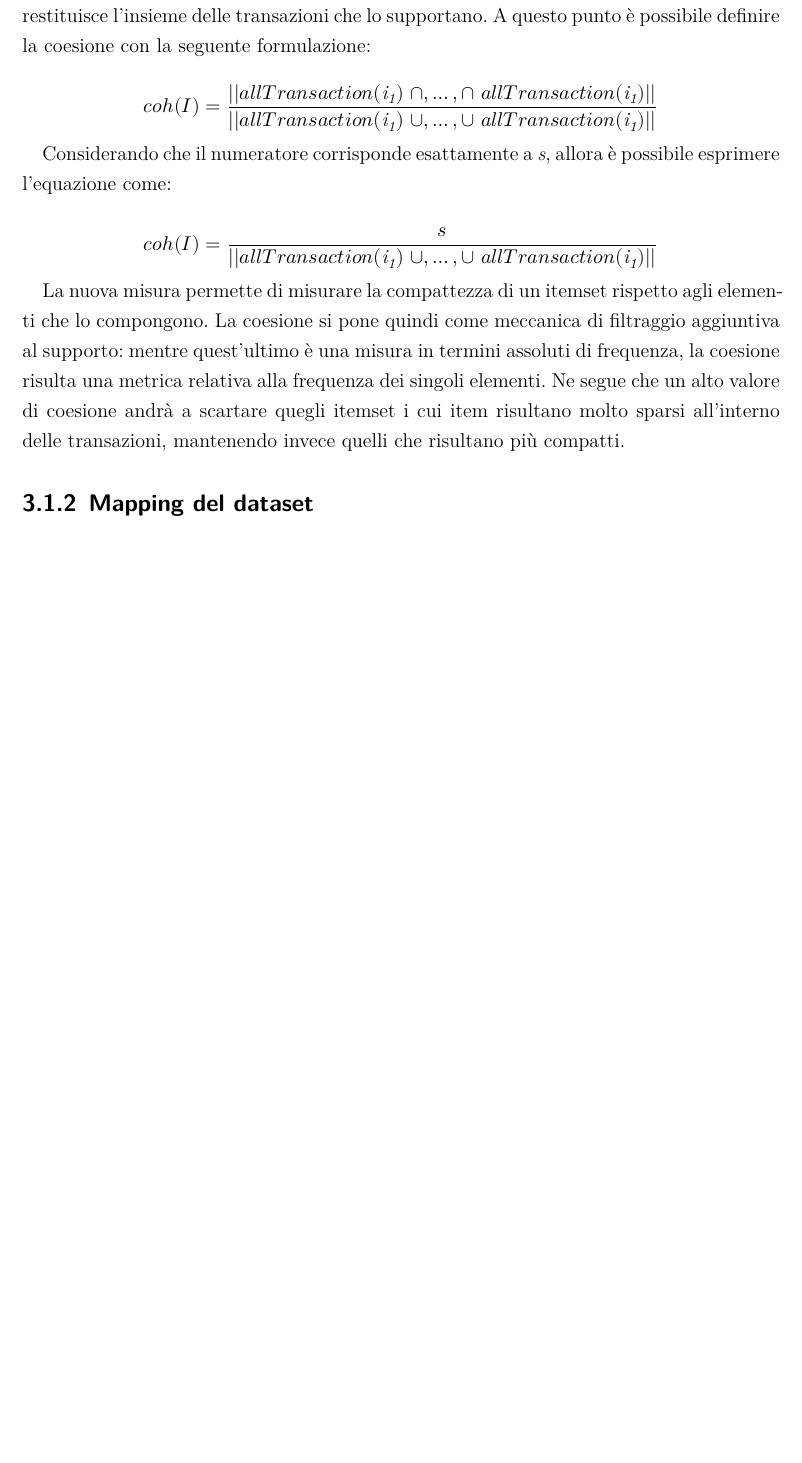
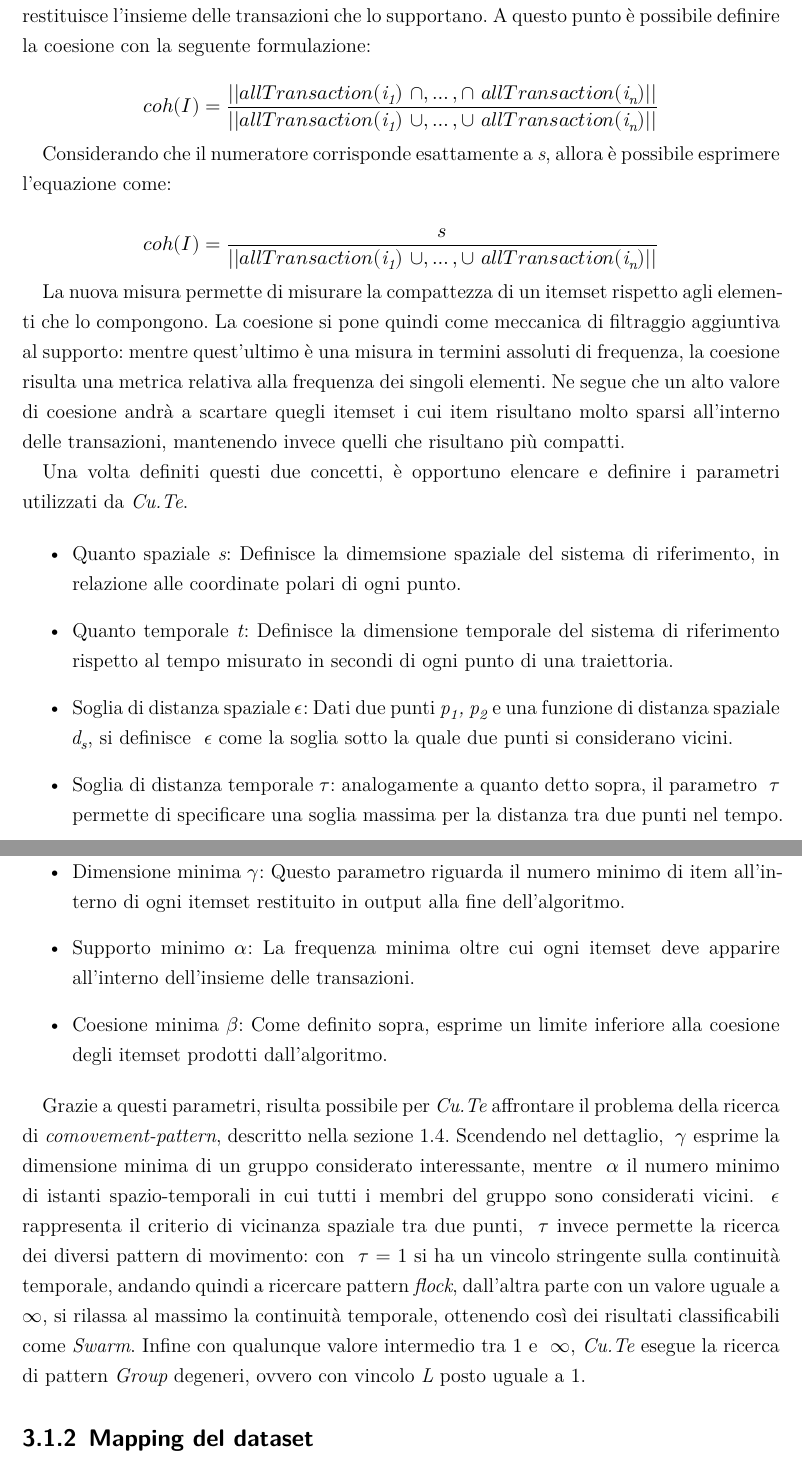
Before and after one commit to Tirocigno/A-Cruel-Trajectories-Thesis, a LaTeX book (tesi.tex, which reads src/2-mainmatter/machosection/3-problem-definition.tex): part of page 16 of 21 before the commit and two parts of pages 16 and 17 of 23 after it, the two joined at a grey line, cut so that both start at the same text, the shorter picture padded with empty space. Compiled offline with XeLaTeX.

Commit message:
Terminated 3.1.1

```diff
--- a/src/2-mainmatter/machosection/3-problem-definition.tex
+++ b/src/2-mainmatter/machosection/3-problem-definition.tex
@@ -15,14 +15,45 @@ avente supporto definito come \textit{s}, si definisca la funzione \textit{allTr
  che dato un item \textit{i} restituisce l'insieme delle
 transazioni che lo supportano. A questo punto è possibile definire la coesione con la seguente formulazione:
 
-\[ coh(I) = \frac{\lvert \lvert allTransaction(\textit{i\textsubscript{1}})~\cap ,\ldots, \cap~allTransaction(\textit{i\textsubscript{1}}) \rvert\rvert}{\lvert \lvert allTransaction(\textit{i\textsubscript{1}})~\cup ,\ldots, \cup~allTransaction(\textit{i\textsubscript{1}}) \rvert\rvert} \]
+\[ coh(I) = \frac{\lvert \lvert allTransaction(\textit{i\textsubscript{1}})~\cap ,\ldots, \cap~allTransaction(\textit{i\textsubscript{n}}) \rvert\rvert}{\lvert \lvert allTransaction(\textit{i\textsubscript{1}})~\cup ,\ldots, \cup~allTransaction(\textit{i\textsubscript{n}}) \rvert\rvert} \]
 
 Considerando che il numeratore corrisponde esattamente a \textit{s}, allora è possibile esprimere l'equazione come:
 
-\[ coh(I) = \frac{s}{\lvert \lvert allTransaction(\textit{i\textsubscript{1}})~\cup ,\ldots, \cup~allTransaction(\textit{i\textsubscript{1}}) \rvert\rvert} \]
+\[ coh(I) = \frac{s}{\lvert \lvert allTransaction(\textit{i\textsubscript{1}})~\cup ,\ldots, \cup~allTransaction(\textit{i\textsubscript{n}}) \rvert\rvert} \]
 
 La nuova misura permette di misurare la compattezza di un itemset rispetto agli elementi che lo compongono.
 La coesione si pone quindi come meccanica di filtraggio aggiuntiva al supporto:
 mentre quest'ultimo è una misura in termini assoluti di frequenza, la coesione risulta una metrica relativa alla frequenza dei singoli elementi.
 Ne segue che un alto valore di coesione andrà a scartare quegli itemset i cui item risultano molto sparsi all'interno delle transazioni,
 mantenendo invece quelli che risultano più compatti.
+
+Una volta definiti questi due concetti, è opportuno elencare e definire i parametri
+utilizzati da \textit{Cu.Te}.
+
+\begin{itemize}
+
+  \item Quanto spaziale \textit{s}:
+  Definisce la dimemsione spaziale del sistema di riferimento, in relazione alle coordinate polari di ogni punto.
+
+  \item Quanto temporale \textit{t}:
+  Definisce la dimensione temporale del sistema di riferimento rispetto al tempo misurato in secondi di ogni punto di una traiettoria.
+  \item Soglia di distanza spaziale\(~\epsilon \):
+  Dati due punti \textit{p\textsubscript{1}, p\textsubscript{2}} e una funzione di distanza spaziale \textit{d\textsubscript{s}},
+  si definisce \(~\epsilon \) come la soglia sotto la quale due punti si considerano vicini.
+  \item Soglia di distanza temporale\(~\tau \): analogamente a quanto detto sopra, il parametro \(~\tau \) permette di specificare
+  una soglia massima per la distanza tra due punti nel tempo.
+  \item Dimensione minima\(~\gamma \): Questo parametro riguarda il numero minimo di item all'interno di ogni itemset restituito in output alla fine dell'algoritmo.
+  \item Supporto minimo\(~\alpha \): La frequenza minima oltre cui ogni itemset deve apparire all'interno dell'insieme delle transazioni.
+  \item Coesione minima\(~\beta \): Come definito sopra, esprime un limite inferiore alla coesione degli itemset prodotti dall'algoritmo.
+
+\end{itemize}
+
+Grazie a questi parametri, risulta possibile per \textit{Cu.Te} affrontare il problema
+della ricerca di \textit{comovement-pattern}, descritto nella \cref{sec:comovements-pattern}.
+Scendendo nel dettaglio, \(~\gamma \) esprime la dimensione minima di un gruppo considerato interessante, mentre
+\(~\alpha \) il numero minimo di istanti spazio-temporali in cui tutti i membri del gruppo sono considerati vicini.
+\(~\epsilon \) rappresenta il criterio di vicinanza spaziale tra due punti, \(~\tau \) invece permette la ricerca dei diversi pattern di movimento:
+con \(~\tau \) = 1 si ha un vincolo stringente sulla continuità temporale, andando quindi a ricercare pattern \textit{flock},
+dall'altra parte con un valore uguale a \(~\infty \), si rilassa al massimo la continuità temporale, ottenendo
+così dei risultati classificabili come \textit{Swarm}. Infine con qualunque valore intermedio tra 1 e  \(~\infty \),
+\textit{Cu.Te} esegue la ricerca di pattern \textit{Group} degeneri, ovvero con vincolo \textit{L} posto uguale a 1.
--- a/tesi.tex
+++ b/tesi.tex
@@ -173,6 +173,8 @@
   nameinlink                  % inserisce i link nei riferimenti
 ]{cleveref}                     % permette di usare riferimenti migliori dei \ref e dei varioref
 
+\usepackage{booktabs}         % permette di gestire le linee sulle tabelle in alternativa alle hbox
+
 \begin{document}
 
   \frontmatter{}
```
